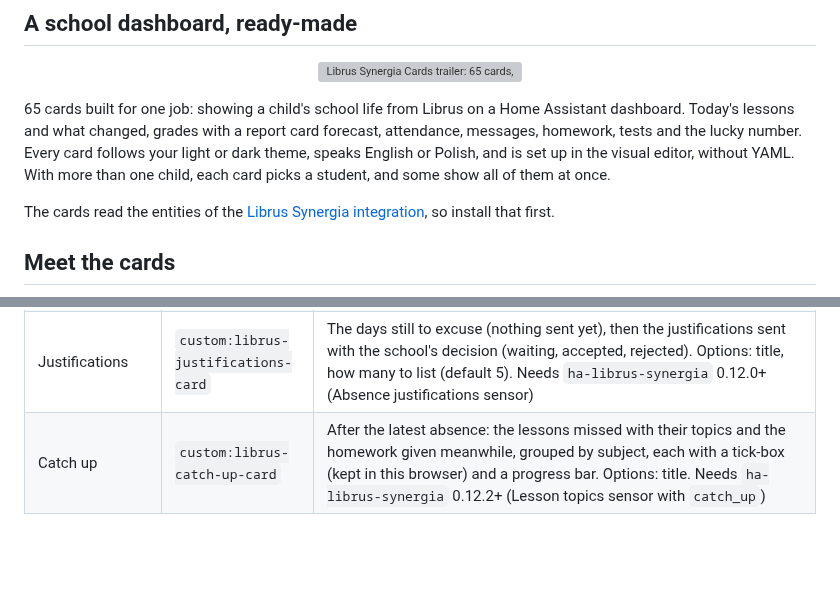
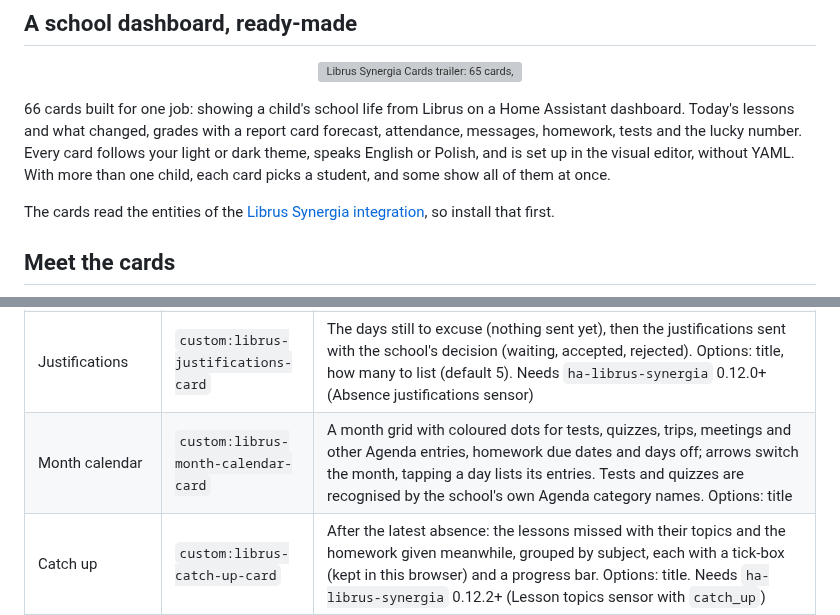
Before and after one commit to MichalZaniewicz/ha-librus-synergia-cards, a Markdown page: README.md, 2 parts joined by grey strips. Rendered like a GitHub page; blank space fills up the shorter version; grey boxes are pictures that could not be loaded.

Commit message:
New Month calendar card: tests, quizzes, trips, meetings, homework due and days off in a month grid
Co-Authored-By: Claude Opus 5.5 <noreply@anthropic.com>

```diff
--- a/README.md
+++ b/README.md
@@ -29,7 +29,7 @@ into <ha-alert> and drops every child whose textContent is empty, which silently
   <img src="docs/trailer.webp" alt="Librus Synergia Cards trailer: 65 cards, light and dark, English and Polish, the visual editor">
 </p>
 
-65 cards built for one job: showing a child's school life from Librus on a Home Assistant dashboard. Today's lessons and what changed, grades with a report card forecast, attendance, messages, homework, tests and the lucky number. Every card follows your light or dark theme, speaks English or Polish, and is set up in the visual editor, without YAML. With more than one child, each card picks a student, and some show all of them at once.
+66 cards built for one job: showing a child's school life from Librus on a Home Assistant dashboard. Today's lessons and what changed, grades with a report card forecast, attendance, messages, homework, tests and the lucky number. Every card follows your light or dark theme, speaks English or Polish, and is set up in the visual editor, without YAML. With more than one child, each card picks a student, and some show all of them at once.
 
 The cards read the entities of the [Librus Synergia integration](https://github.com/MichalZaniewicz/ha-librus-synergia), so install that first.
 
@@ -46,6 +46,7 @@ The cards read the entities of the [Librus Synergia integration](https://github.
 | Test revision | `custom:librus-exam-prep-card` | Tests of the coming days, each with the topics to revise: the lessons taught in that subject since the previous test, the ones the student missed marked. The soonest test is open; tap any other to open it. Options: title, how many days ahead (default 14). Needs `ha-librus-synergia` 0.12.1+ (Next exam sensor with topics) |
 | School documents | `custom:librus-school-documents-card` | The forms and regulations the school shares with parents, newest first, "new" for a week after they're added; a tap downloads the document through Home Assistant (needs `ha-librus-synergia` 0.12.5+; with an older one it opens the document in Synergia, which works only where the browser is logged in to Librus). Options: title, how many to list (default 6). Needs `ha-librus-synergia` 0.12.0+ (School documents sensor) |
 | Justifications | `custom:librus-justifications-card` | The days still to excuse (nothing sent yet), then the justifications sent with the school's decision (waiting, accepted, rejected). Options: title, how many to list (default 5). Needs `ha-librus-synergia` 0.12.0+ (Absence justifications sensor) |
+| Month calendar | `custom:librus-month-calendar-card` | A month grid with coloured dots for tests, quizzes, trips, meetings and other Agenda entries, homework due dates and days off; arrows switch the month, tapping a day lists its entries. Tests and quizzes are recognised by the school's own Agenda category names. Options: title |
 | Catch up | `custom:librus-catch-up-card` | After the latest absence: the lessons missed with their topics and the homework given meanwhile, grouped by subject, each with a tick-box (kept in this browser) and a progress bar. Options: title. Needs `ha-librus-synergia` 0.12.2+ (Lesson topics sensor with `catch_up`) |
 | What was taught | `custom:librus-lesson-topics-card` | The topics of the last few school days, day by day and lesson by lesson; lessons the student missed are marked, so it doubles as a "what to catch up on" list. Options: title, number of school days. Needs `ha-librus-synergia` 0.12.0+ (Lesson topics sensor) |
 | Grade log | `custom:librus-grade-log-card` | Every grade from every subject, newest first, one chronological list (point grades as "17/20 85%") |
```
Also changed, not shown: docs/screenshots/librus-month-calendar.png (added), 8 other files.
